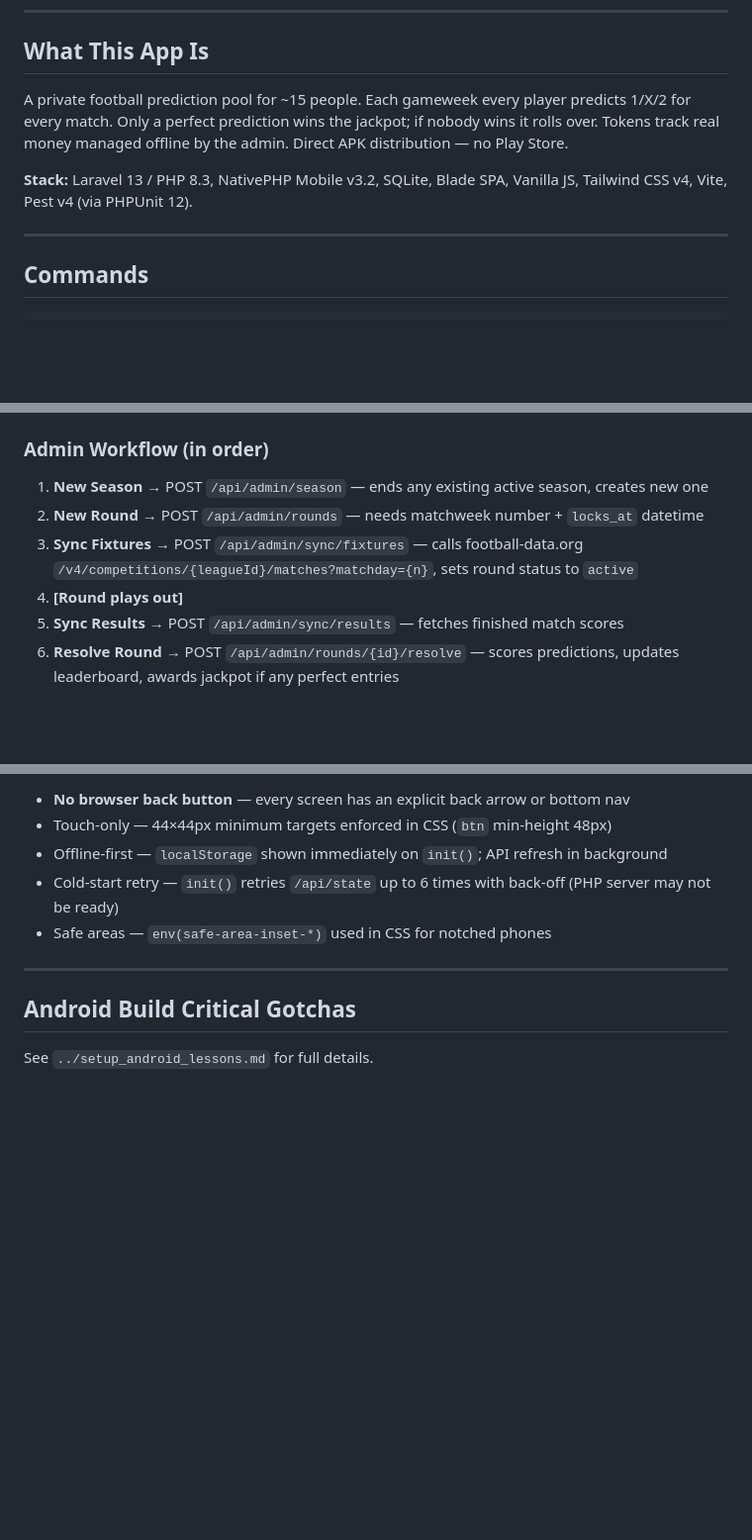
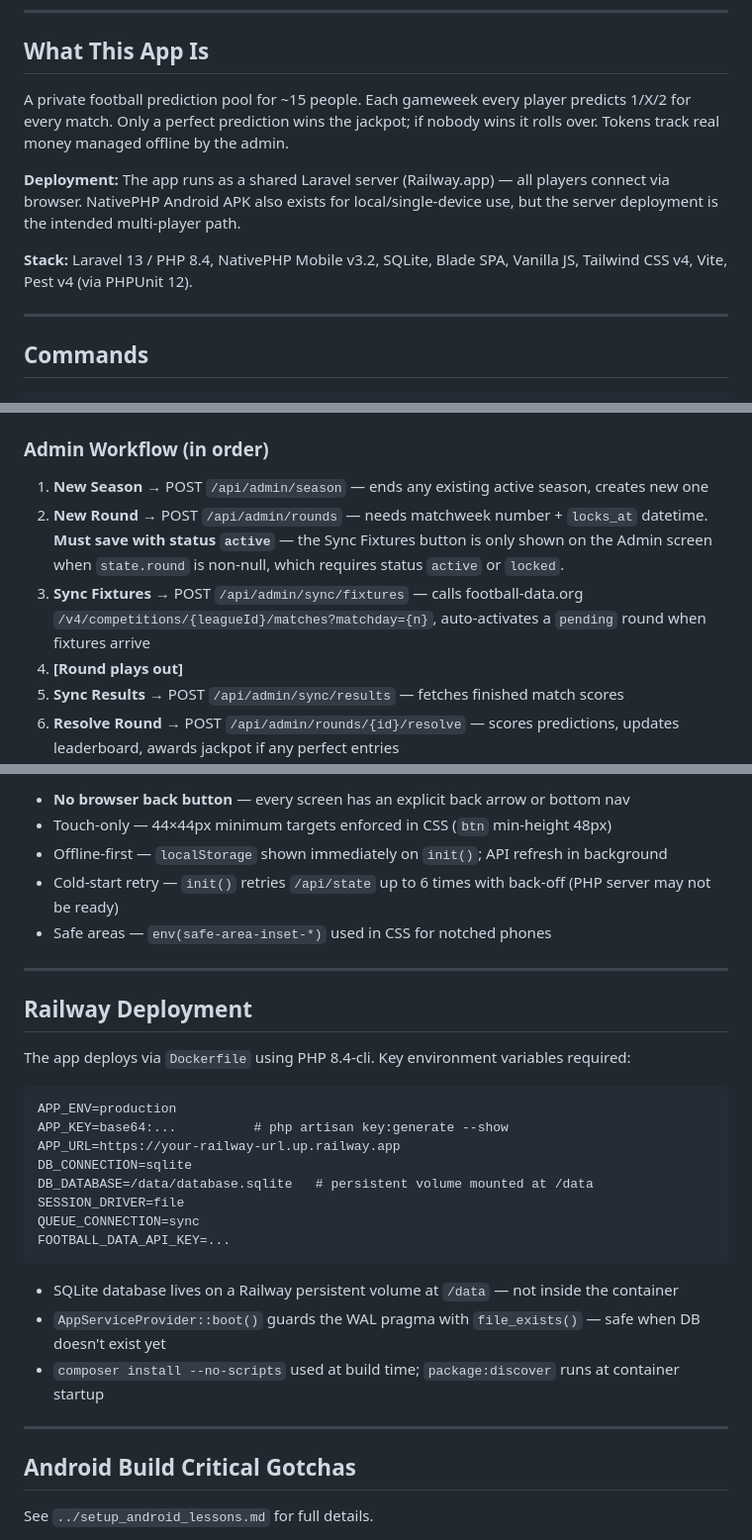
Before and after one commit to dragan002/bettingApp, a Markdown page: CLAUDE.md, 3 parts joined by grey strips. Shown at 99% size. Rendered like a GitHub page; blank space fills up the shorter version.

Commit message:
Update CLAUDE.md: Railway deployment, PHP 8.4, admin workflow notes

````diff
--- a/CLAUDE.md
+++ b/CLAUDE.md
@@ -6,9 +6,11 @@ This file provides guidance to Claude Code (claude.ai/code) when working with co
 
 ## What This App Is
 
-A private football prediction pool for ~15 people. Each gameweek every player predicts 1/X/2 for every match. Only a perfect prediction wins the jackpot; if nobody wins it rolls over. Tokens track real money managed offline by the admin. Direct APK distribution — no Play Store.
+A private football prediction pool for ~15 people. Each gameweek every player predicts 1/X/2 for every match. Only a perfect prediction wins the jackpot; if nobody wins it rolls over. Tokens track real money managed offline by the admin.
 
-**Stack:** Laravel 13 / PHP 8.3, NativePHP Mobile v3.2, SQLite, Blade SPA, Vanilla JS, Tailwind CSS v4, Vite, Pest v4 (via PHPUnit 12).
+**Deployment:** The app runs as a shared Laravel server (Railway.app) — all players connect via browser. NativePHP Android APK also exists for local/single-device use, but the server deployment is the intended multi-player path.
+
+**Stack:** Laravel 13 / PHP 8.4, NativePHP Mobile v3.2, SQLite, Blade SPA, Vanilla JS, Tailwind CSS v4, Vite, Pest v4 (via PHPUnit 12).
 
 ---
 
@@ -75,8 +77,8 @@ The entire frontend lives in **one file**: `resources/views/welcome.blade.php`.
 ### Admin Workflow (in order)
 
 1. **New Season** → POST `/api/admin/season` — ends any existing active season, creates new one
-2. **New Round** → POST `/api/admin/rounds` — needs matchweek number + `locks_at` datetime
-3. **Sync Fixtures** → POST `/api/admin/sync/fixtures` — calls football-data.org `/v4/competitions/{leagueId}/matches?matchday={n}`, sets round status to `active`
+2. **New Round** → POST `/api/admin/rounds` — needs matchweek number + `locks_at` datetime. **Must save with status `active`** — the Sync Fixtures button is only shown on the Admin screen when `state.round` is non-null, which requires status `active` or `locked`.
+3. **Sync Fixtures** → POST `/api/admin/sync/fixtures` — calls football-data.org `/v4/competitions/{leagueId}/matches?matchday={n}`, auto-activates a `pending` round when fixtures arrive
 4. **[Round plays out]**
 5. **Sync Results** → POST `/api/admin/sync/results` — fetches finished match scores
 6. **Resolve Round** → POST `/api/admin/rounds/{id}/resolve` — scores predictions, updates leaderboard, awards jackpot if any perfect entries
@@ -136,6 +138,27 @@ The entire frontend lives in **one file**: `resources/views/welcome.blade.php`.
 
 ---
 
+## Railway Deployment
+
+The app deploys via `Dockerfile` using PHP 8.4-cli. Key environment variables required:
+
+```
+APP_ENV=production
+APP_KEY=base64:...          # php artisan key:generate --show
+APP_URL=https://your-railway-url.up.railway.app
+DB_CONNECTION=sqlite
+DB_DATABASE=/data/database.sqlite   # persistent volume mounted at /data
+SESSION_DRIVER=file
+QUEUE_CONNECTION=sync
+FOOTBALL_DATA_API_KEY=...
+```
+
+- SQLite database lives on a Railway persistent volume at `/data` — not inside the container
+- `AppServiceProvider::boot()` guards the WAL pragma with `file_exists()` — safe when DB doesn't exist yet
+- `composer install --no-scripts` used at build time; `package:discover` runs at container startup
+
+---
+
 ## Android Build Critical Gotchas
 
 See `../setup_android_lessons.md` for full details.
````
Also changed, not shown: other parts of CLAUDE.md (+1 -0 lines).
